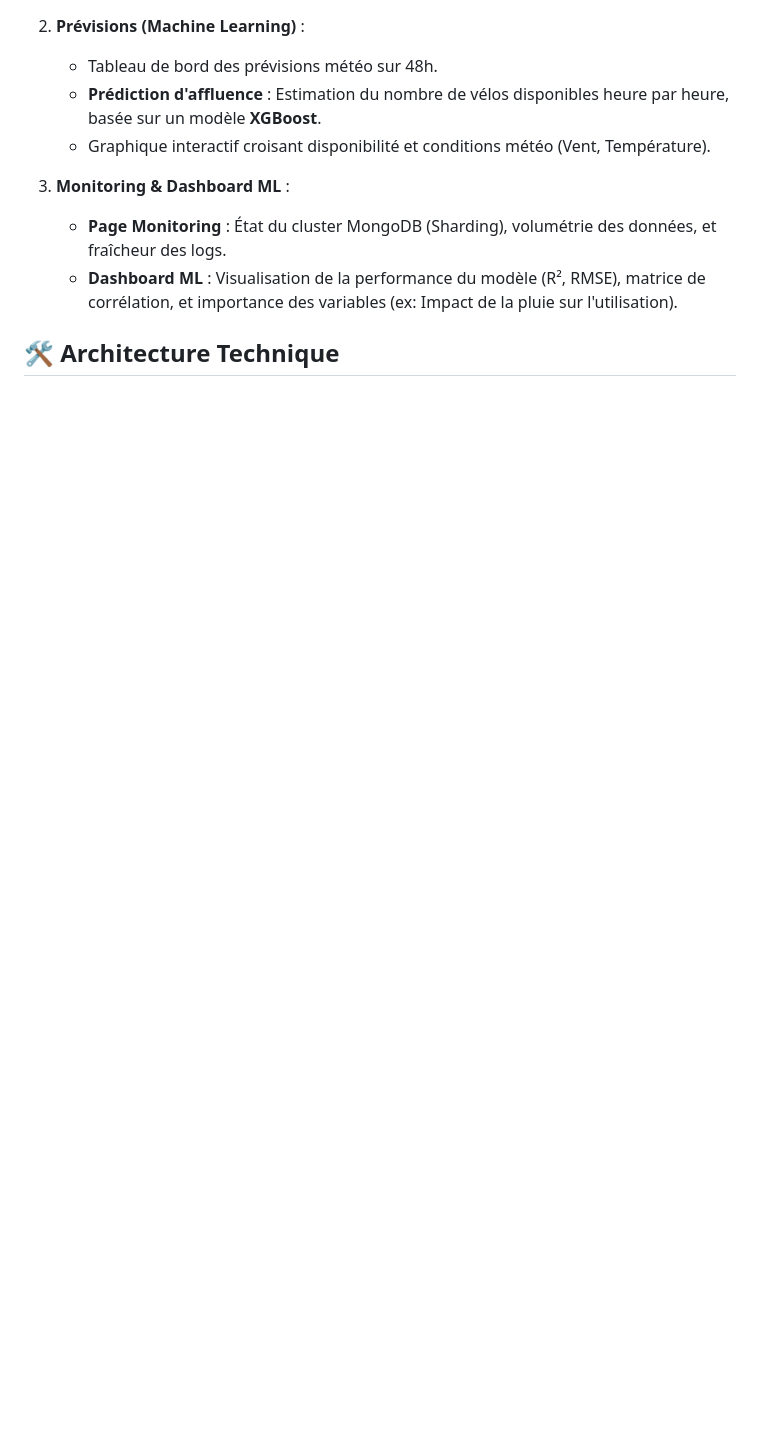
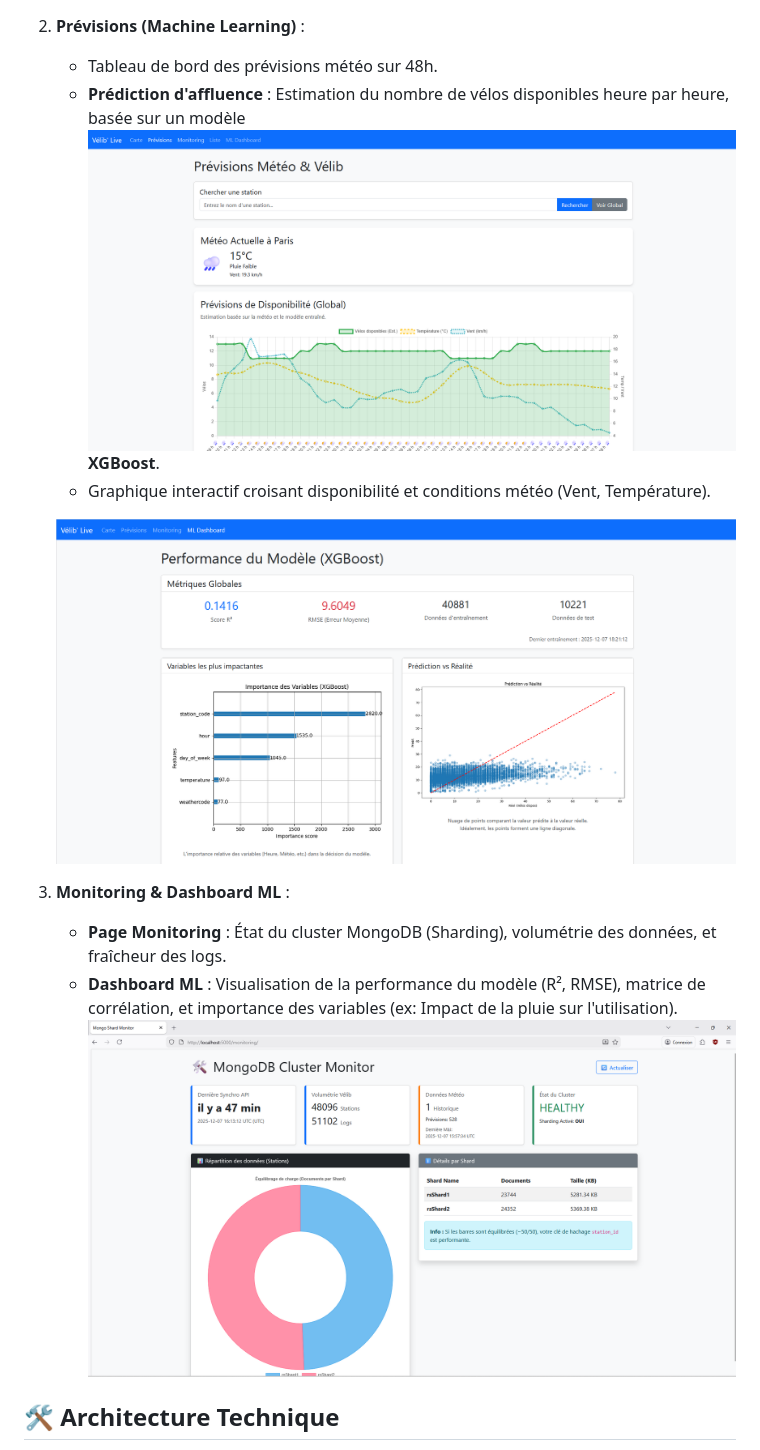
Before and after one commit to BeanEden/Flask_velib_paris, a Markdown page: README.md, the part around the change printed below. Drawn GitHub-style; blank space fills up the shorter version.

```diff
--- a/README.md
+++ b/README.md
@@ -12,12 +16,17 @@ Ce projet est une application complète de **Big Data** et **Machine Learning**
 
 2.  **Prévisions (Machine Learning)** :
     *   Tableau de bord des prévisions météo sur 48h.
-    *   **Prédiction d'affluence** : Estimation du nombre de vélos disponibles heure par heure, basée sur un modèle **XGBoost**.
+    *   **Prédiction d'affluence** : Estimation du nombre de vélos disponibles heure par heure, basée sur un modèle
+    ![Image Forecast](images/Forecast.png)
+    **XGBoost**.
     *   Graphique interactif croisant disponibilité et conditions météo (Vent, Température).
+
+    ![Image Model](images/Model.png)
 
 3.  **Monitoring & Dashboard ML** :
     *   **Page Monitoring** : État du cluster MongoDB (Sharding), volumétrie des données, et fraîcheur des logs.
     *   **Dashboard ML** : Visualisation de la performance du modèle (R², RMSE), matrice de corrélation, et importance des variables (ex: Impact de la pluie sur l'utilisation).
+    ![Image Monitoring](images/Monitoring.png)
 
 ## 🛠️ Architecture Technique
 
```
Also changed, not shown: other parts of README.md (+5 -1 lines), images/Architecture.png (added).
